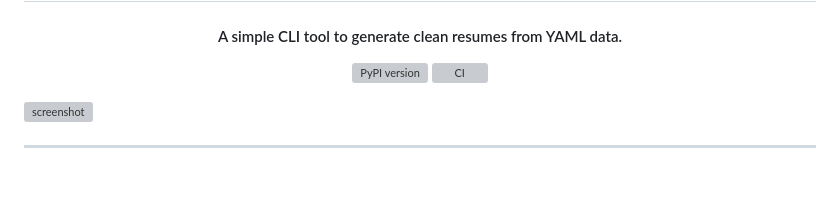
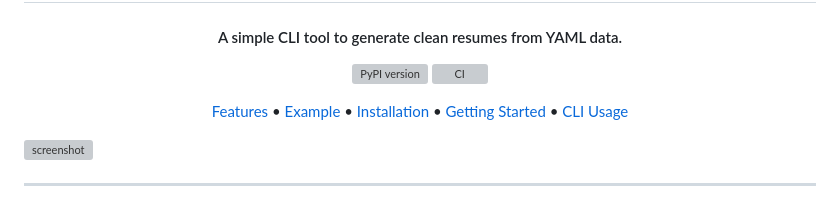
Before and after one commit to matheodrd/resemu, a Markdown page: README.md, the part around the change. Drawn GitHub-style; blank space fills up the shorter version; grey boxes are pictures that could not be loaded.

Commit message:
doc: add small table of content in header

```diff
--- a/README.md
+++ b/README.md
@@ -17,6 +17,14 @@
     <img src="https://github.com/matheodrd/resemu/actions/workflows/publish.yml/badge.svg"
         alt="CI">
   </a>
+</p>
+
+<p align="center">
+  <a href="#features">Features</a> •
+  <a href="#example">Example</a> •
+  <a href="#installation">Installation</a> •
+  <a href="#getting-started">Getting Started</a> •
+  <a href="#cli-usage">CLI Usage</a>
 </p>
 
 ![screenshot](docs/img/resemu-demo.gif)
```
